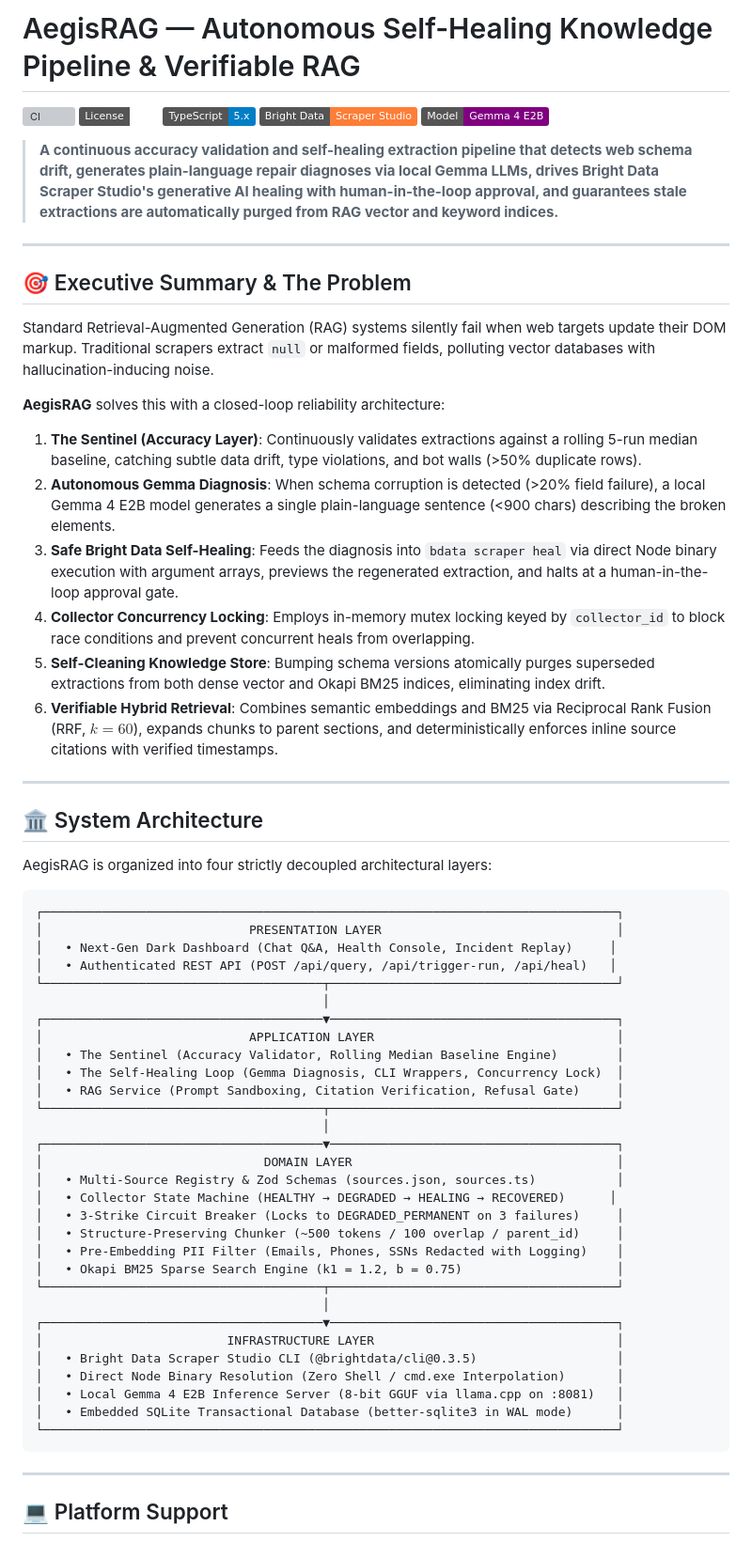
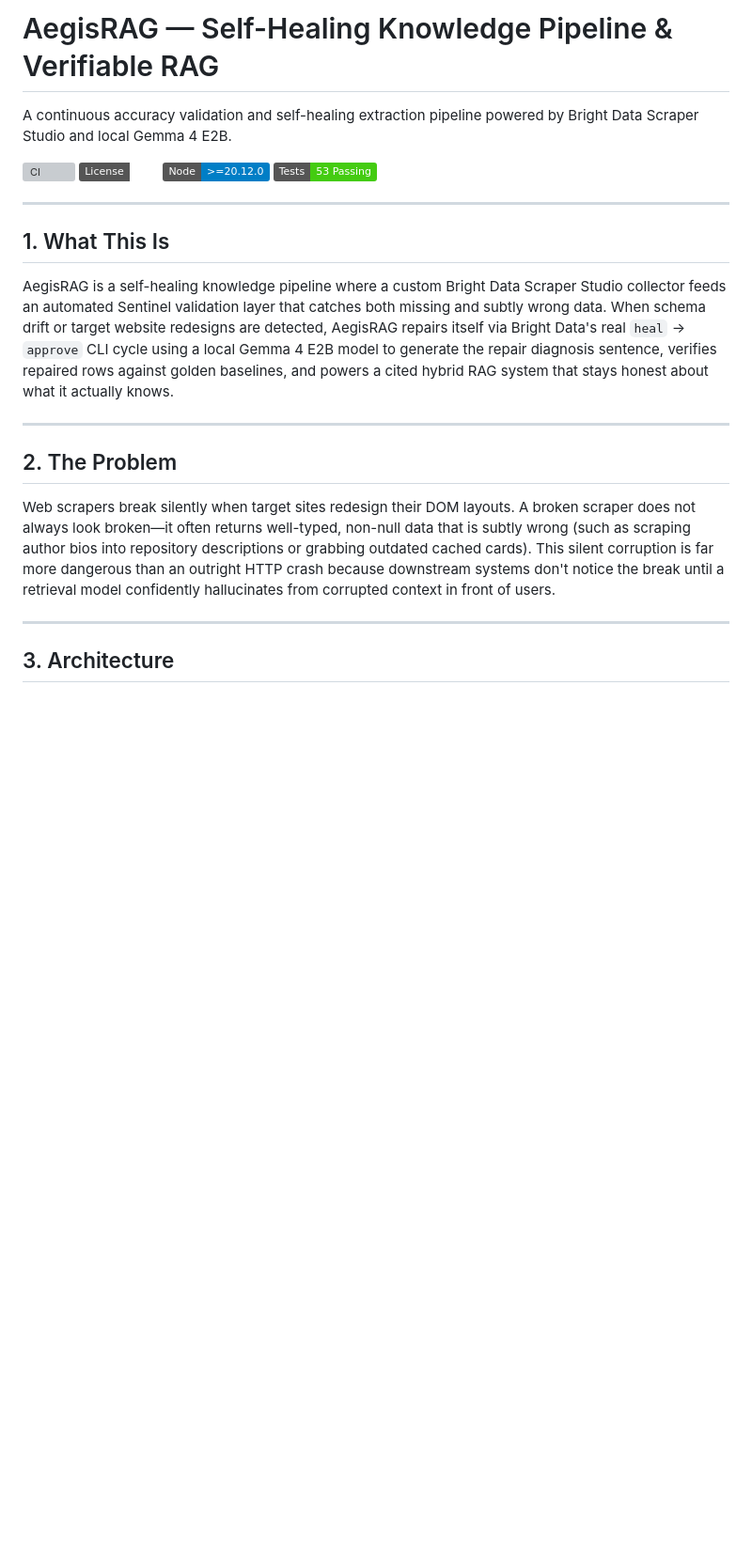
Before and after one commit to adityayawalkar-personal/AegisRAG, a Markdown page: README.md, the part around one of its changes. Shown at 94% size. Rendered like a GitHub page; badges without logos; blank space fills up the shorter version; grey boxes are pictures that could not be loaded.

````diff
--- a/README.md
+++ b/README.md
@@ -1,67 +1,25 @@
-# AegisRAG — Autonomous Self-Healing Knowledge Pipeline & Verifiable RAG
+# AegisRAG — Self-Healing Knowledge Pipeline & Verifiable RAG
+
+A continuous accuracy validation and self-healing extraction pipeline powered by Bright Data Scraper Studio and local Gemma 4 E2B.
 
 [![CI](https://github.com/adityayawalkar-personal/AegisRAG/actions/workflows/ci.yml/badge.svg)](https://github.com/adityayawalkar-personal/AegisRAG/actions/workflows/ci.yml)
 [![License: MIT](https://img.shields.io/badge/License-MIT-emerald.svg)](https://opensource.org/licenses/MIT)
-[![TypeScript](https://img.shields.io/badge/TypeScript-5.x-blue.svg)](https://www.typescriptlang.org/)
-[![Bright Data](https://img.shields.io/badge/Bright_Data-Scraper_Studio-orange.svg)](https://brightdata.com/)
-[![Gemma](https://img.shields.io/badge/Model-Gemma_4_E2B-purple.svg)](https://ai.google.dev/gemma)
-
-> **A continuous accuracy validation and self-healing extraction pipeline that detects web schema drift, generates plain-language repair diagnoses via local Gemma LLMs, drives Bright Data Scraper Studio's generative AI healing with human-in-the-loop approval, and guarantees stale extractions are automatically purged from RAG vector and keyword indices.**
+[![Node Version](https://img.shields.io/badge/Node-%3E%3D20.12.0-blue.svg)](https://nodejs.org/)
+[![Tests](https://img.shields.io/badge/Tests-53%20Passing-success.svg)](https://github.com/adityayawalkar-personal/AegisRAG)
 
 ---
 
-## 🎯 Executive Summary & The Problem
+## 1. What This Is
 
-Standard Retrieval-Augmented Generation (RAG) systems silently fail when web targets update their DOM markup. Traditional scrapers extract `null` or malformed fields, polluting vector databases with hallucination-inducing noise.
-
-**AegisRAG** solves this with a closed-loop reliability architecture:
-1. **The Sentinel (Accuracy Layer)**: Continuously validates extractions against a rolling 5-run median baseline, catching subtle data drift, type violations, and bot walls (>50% duplicate rows).
-2. **Autonomous Gemma Diagnosis**: When schema corruption is detected (>20% field failure), a local Gemma 4 E2B model generates a single plain-language sentence (<900 chars) describing the broken elements.
-3. **Safe Bright Data Self-Healing**: Feeds the diagnosis into `bdata scraper heal` via direct Node binary execution with argument arrays, previews the regenerated extraction, and halts at a human-in-the-loop approval gate.
-4. **Collector Concurrency Locking**: Employs in-memory mutex locking keyed by `collector_id` to block race conditions and prevent concurrent heals from overlapping.
-5. **Self-Cleaning Knowledge Store**: Bumping schema versions atomically purges superseded extractions from both dense vector and Okapi BM25 indices, eliminating index drift.
-6. **Verifiable Hybrid Retrieval**: Combines semantic embeddings and BM25 via Reciprocal Rank Fusion (RRF, $k=60$), expands chunks to parent sections, and deterministically enforces inline source citations with verified timestamps.
+AegisRAG is a self-healing knowledge pipeline where a custom Bright Data Scraper Studio collector feeds an automated Sentinel validation layer that catches both missing and subtly wrong data. When schema drift or target website redesigns are detected, AegisRAG repairs itself via Bright Data's real `heal` &rarr; `approve` CLI cycle using a local Gemma 4 E2B model to generate the repair diagnosis sentence, verifies repaired rows against golden baselines, and powers a cited hybrid RAG system that stays honest about what it actually knows.
 
 ---
 
-## 🏛️ System Architecture
+## 2. The Problem
 
-AegisRAG is organized into four strictly decoupled architectural layers:
-
-```
-┌──────────────────────────────────────────────────────────────────────────────┐
-│                            PRESENTATION LAYER                                │
-│   • Next-Gen Dark Dashboard (Chat Q&A, Health Console, Incident Replay)     │
-│   • Authenticated REST API (POST /api/query, /api/trigger-run, /api/heal)   │
-└──────────────────────────────────────┬───────────────────────────────────────┘
-                                       │
-┌──────────────────────────────────────▼───────────────────────────────────────┐
-│                            APPLICATION LAYER                                 │
-│   • The Sentinel (Accuracy Validator, Rolling Median Baseline Engine)        │
-│   • The Self-Healing Loop (Gemma Diagnosis, CLI Wrappers, Concurrency Lock)  │
-│   • RAG Service (Prompt Sandboxing, Citation Verification, Refusal Gate)     │
-└──────────────────────────────────────┬───────────────────────────────────────┘
-                                       │
-┌──────────────────────────────────────▼───────────────────────────────────────┐
-│                              DOMAIN LAYER                                    │
-│   • Multi-Source Registry & Zod Schemas (sources.json, sources.ts)           │
-│   • Collector State Machine (HEALTHY → DEGRADED → HEALING → RECOVERED)      │
-│   • 3-Strike Circuit Breaker (Locks to DEGRADED_PERMANENT on 3 failures)     │
-│   • Structure-Preserving Chunker (~500 tokens / 100 overlap / parent_id)     │
-│   • Pre-Embedding PII Filter (Emails, Phones, SSNs Redacted with Logging)    │
-│   • Okapi BM25 Sparse Search Engine (k1 = 1.2, b = 0.75)                     │
-└──────────────────────────────────────┬───────────────────────────────────────┘
-                                       │
-┌──────────────────────────────────────▼───────────────────────────────────────┐
-│                         INFRASTRUCTURE LAYER                                 │
-│   • Bright Data Scraper Studio CLI (@brightdata/cli@0.3.5)                   │
-│   • Direct Node Binary Resolution (Zero Shell / cmd.exe Interpolation)       │
-│   • Local Gemma 4 E2B Inference Server (8-bit GGUF via llama.cpp on :8081)   │
-│   • Embedded SQLite Transactional Database (better-sqlite3 in WAL mode)      │
-└──────────────────────────────────────────────────────────────────────────────┘
-```
+Web scrapers break silently when target sites redesign their DOM layouts. A broken scraper does not always look broken—it often returns well-typed, non-null data that is subtly wrong (such as scraping author bios into repository descriptions or grabbing outdated cached cards). This silent corruption is far more dangerous than an outright HTTP crash because downstream systems don't notice the break until a retrieval model confidently hallucinates from corrupted context in front of users.
 
 ---
 
-## 💻 Platform Support
+## 3. Architecture
 
````
Also changed, not shown: other parts of README.md (+209 -133 lines).
